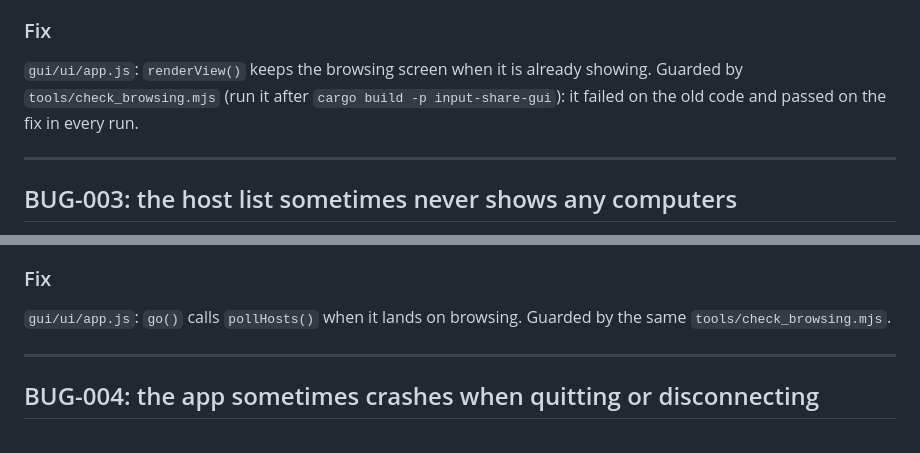
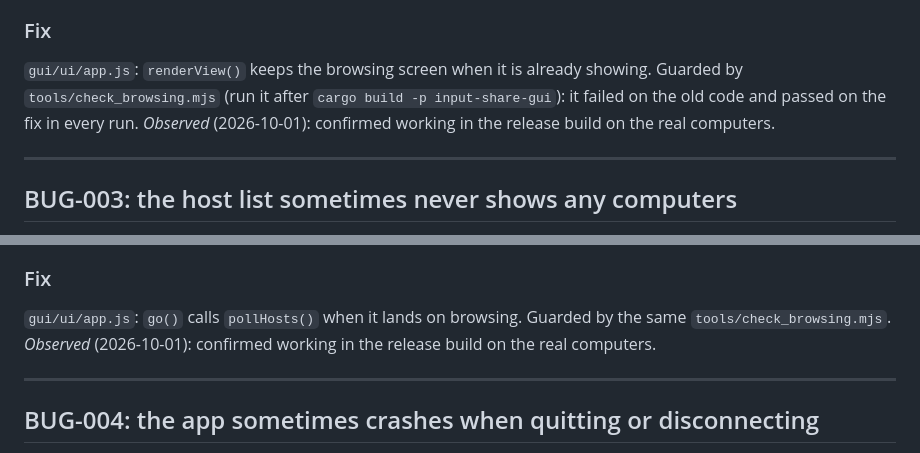
Before and after one commit to xanderscannell/input-share, a Markdown page: docs/BUGS.md, 2 parts joined by grey strips. GitHub-like rendering.

Commit message:
BUG-002, BUG-003: confirmed on the real computers

```diff
--- a/docs/BUGS.md
+++ b/docs/BUGS.md
@@ -130,7 +130,8 @@ the poll.
 `gui/ui/app.js`: `renderView()` keeps the browsing screen when it is already
 showing. Guarded by `tools/check_browsing.mjs` (run it after
 `cargo build -p input-share-gui`): it failed on the old code and passed on
-the fix in every run.
+the fix in every run. *Observed* (2026-10-01): confirmed working in the
+release build on the real computers.
 
 ---
 
@@ -183,7 +184,8 @@ on the other computer.
 ### Fix
 
 `gui/ui/app.js`: `go()` calls `pollHosts()` when it lands on browsing.
-Guarded by the same `tools/check_browsing.mjs`.
+Guarded by the same `tools/check_browsing.mjs`. *Observed* (2026-10-01):
+confirmed working in the release build on the real computers.
 
 ---
 
```
